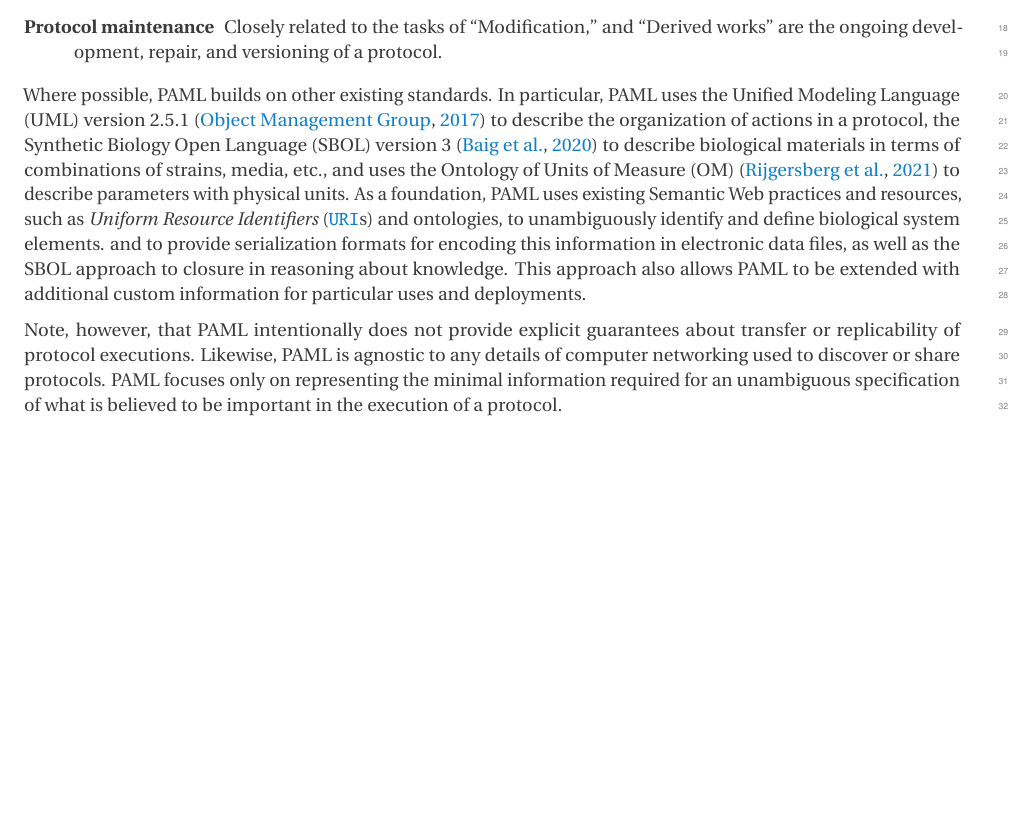
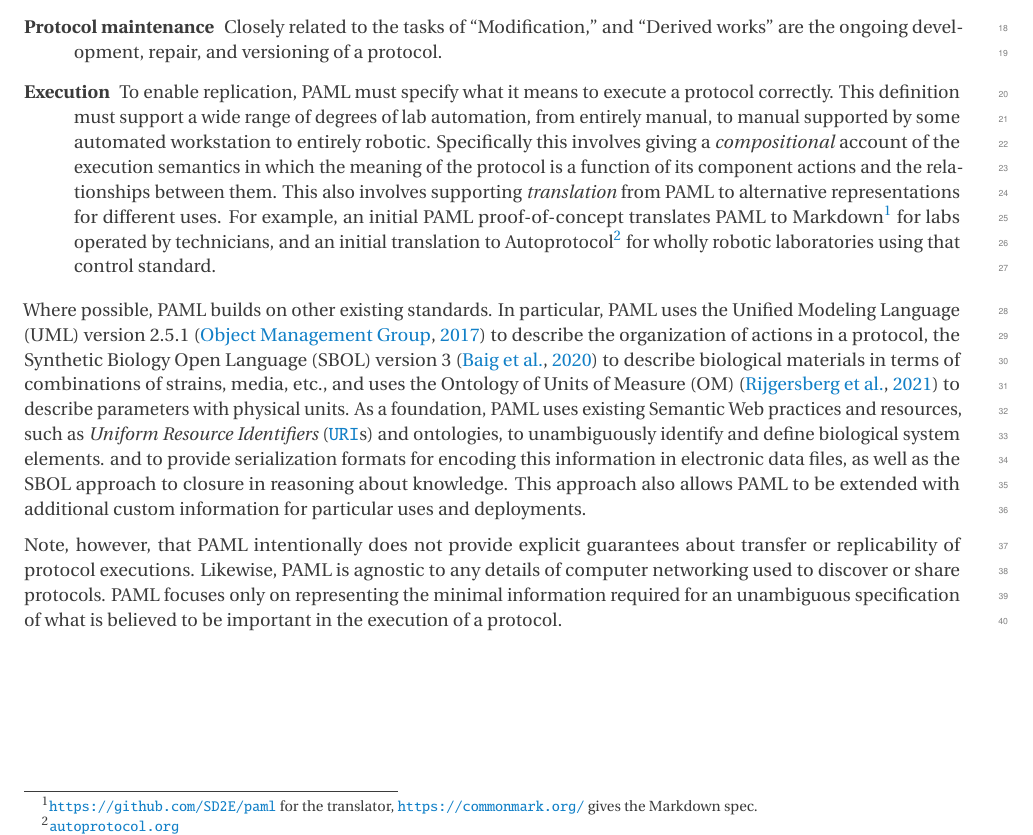
Before and after one commit to Bioprotocols/labop-specification, a LaTeX document (paml.tex, which reads purpose.tex): part of page 4 of 19, cut so that both start at the same text, the shorter picture padded with empty space. Compiled offline with pdfLaTeX.

Commit message:
Add "Execution" task description.

```diff
--- a/purpose.tex
+++ b/purpose.tex
@@ -30,6 +30,8 @@ A key requirement here will be maintaining information about the \emph{actual ve
 
 \item[Protocol maintenance] Closely related to the tasks of ``Modification,'' and ``Derived works'' are the ongoing development, repair, and versioning of a protocol.
 
+\item[Execution] To enable replication, PAML must specify what it means to execute a protocol correctly.  This definition must support a wide range of degrees of lab automation, from entirely manual, to manual supported by some automated workstation to entirely robotic.  Specifically this involves giving a \emph{compositional} account of the execution semantics in which the meaning of the protocol is a function of its component actions and the relationships between them.  This also involves supporting \emph{translation} from PAML to alternative representations for different uses.  For example, an initial PAML proof-of-concept translates PAML to Markdown\footnote{\url{https://github.com/SD2E/paml} for the translator, \url{https://commonmark.org/} gives the Markdown spec.} for labs operated by technicians, and an initial translation to Autoprotocol\footnote{\url{autoprotocol.org}} for wholly robotic laboratories using that control standard.
+
 \end{description}
 
 Where possible, PAML builds on other existing standards.
```
